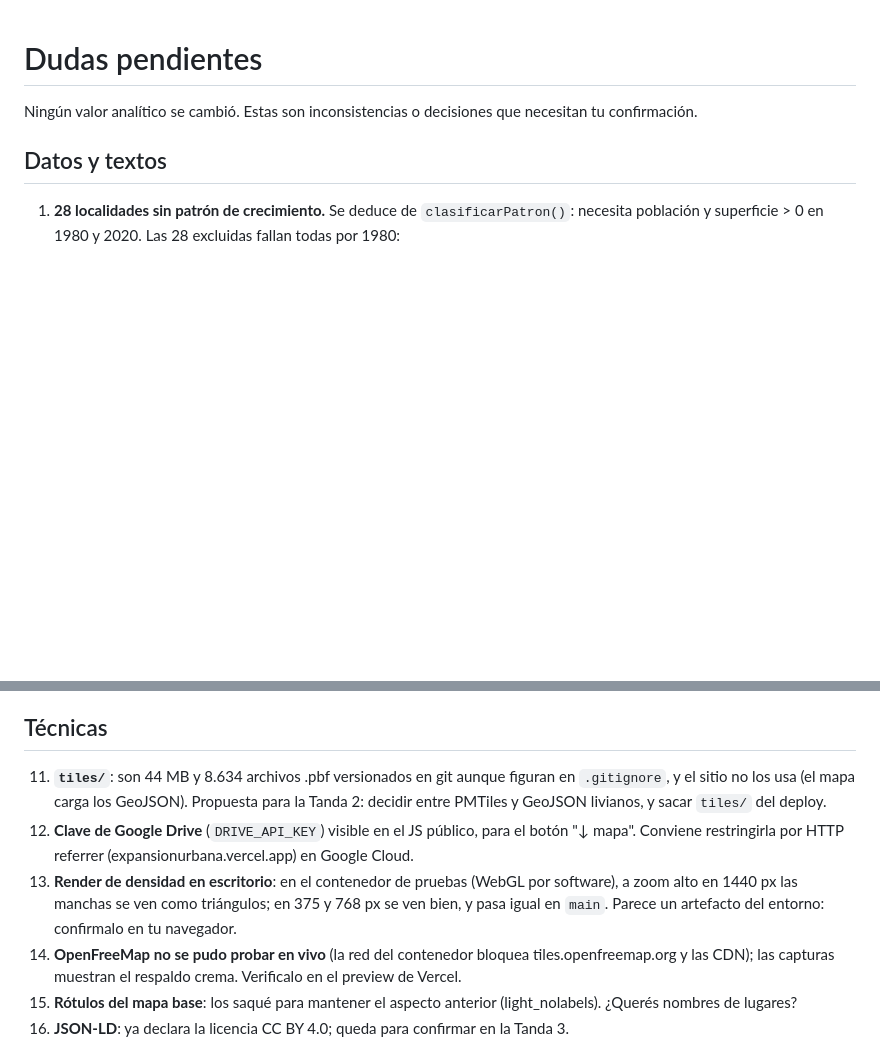
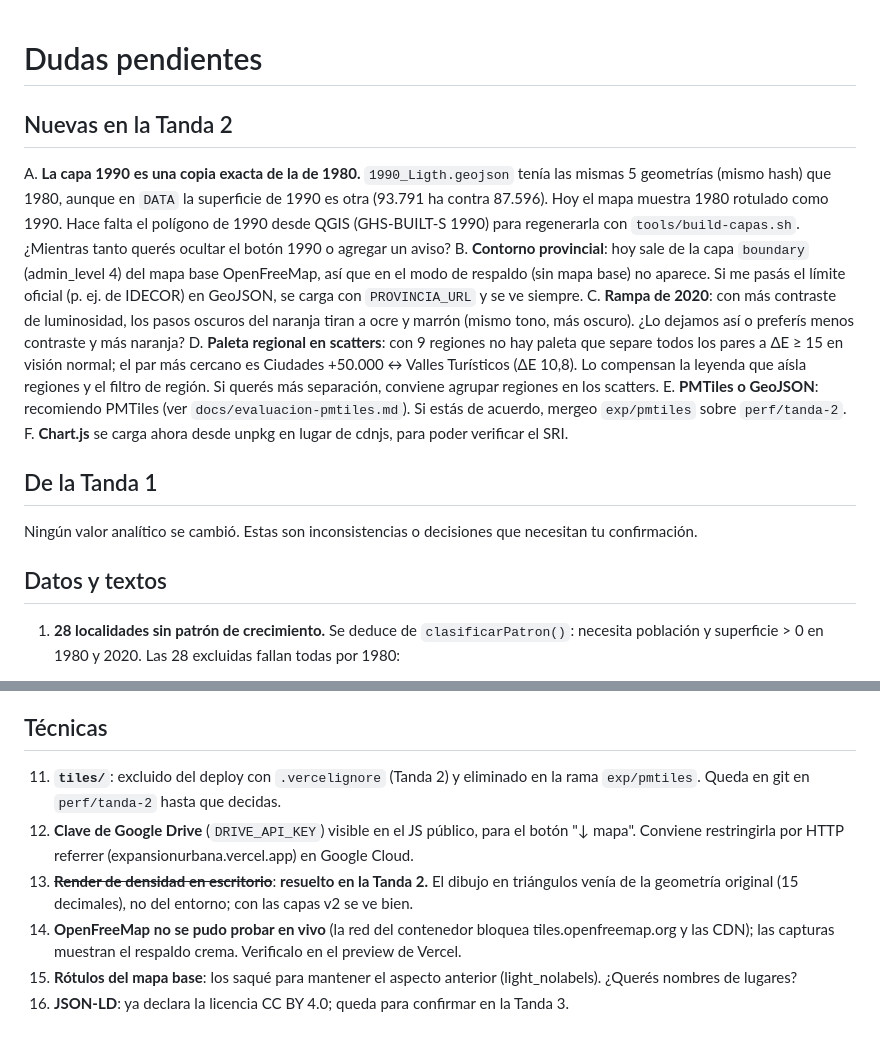
Before and after one commit to Echeco86/TesisMU, a Markdown page: docs/DUDAS.md, 2 parts joined by grey strips. GitHub-like rendering; blank space fills up the shorter version.

```diff
--- a/docs/DUDAS.md
+++ b/docs/DUDAS.md
@@ -1,4 +1,15 @@
 # Dudas pendientes
+
+## Nuevas en la Tanda 2
+
+A. **La capa 1990 es una copia exacta de la de 1980.** `1990_Ligth.geojson` tenía las mismas 5 geometrías (mismo hash) que 1980, aunque en `DATA` la superficie de 1990 es otra (93.791 ha contra 87.596). Hoy el mapa muestra 1980 rotulado como 1990. Hace falta el polígono de 1990 desde QGIS (GHS-BUILT-S 1990) para regenerarla con `tools/build-capas.sh`. ¿Mientras tanto querés ocultar el botón 1990 o agregar un aviso?
+B. **Contorno provincial**: hoy sale de la capa `boundary` (admin_level 4) del mapa base OpenFreeMap, así que en el modo de respaldo (sin mapa base) no aparece. Si me pasás el límite oficial (p. ej. de IDECOR) en GeoJSON, se carga con `PROVINCIA_URL` y se ve siempre.
+C. **Rampa de 2020**: con más contraste de luminosidad, los pasos oscuros del naranja tiran a ocre y marrón (mismo tono, más oscuro). ¿Lo dejamos así o preferís menos contraste y más naranja?
+D. **Paleta regional en scatters**: con 9 regiones no hay paleta que separe todos los pares a ΔE ≥ 15 en visión normal; el par más cercano es Ciudades +50.000 ↔ Valles Turísticos (ΔE 10,8). Lo compensan la leyenda que aísla regiones y el filtro de región. Si querés más separación, conviene agrupar regiones en los scatters.
+E. **PMTiles o GeoJSON**: recomiendo PMTiles (ver `docs/evaluacion-pmtiles.md`). Si estás de acuerdo, mergeo `exp/pmtiles` sobre `perf/tanda-2`.
+F. **Chart.js** se carga ahora desde unpkg en lugar de cdnjs, para poder verificar el SRI.
+
+## De la Tanda 1
 
 Ningún valor analítico se cambió. Estas son inconsistencias o decisiones que necesitan tu confirmación.
 
@@ -25,9 +36,9 @@ Ningún valor analítico se cambió. Estas son inconsistencias o decisiones que
 
 ## Técnicas
 
-11. **`tiles/`**: son 44 MB y 8.634 archivos .pbf versionados en git aunque figuran en `.gitignore`, y el sitio no los usa (el mapa carga los GeoJSON). Propuesta para la Tanda 2: decidir entre PMTiles y GeoJSON livianos, y sacar `tiles/` del deploy.
+11. **`tiles/`**: excluido del deploy con `.vercelignore` (Tanda 2) y eliminado en la rama `exp/pmtiles`. Queda en git en `perf/tanda-2` hasta que decidas.
 12. **Clave de Google Drive** (`DRIVE_API_KEY`) visible en el JS público, para el botón "↓ mapa". Conviene restringirla por HTTP referrer (expansionurbana.vercel.app) en Google Cloud.
-13. **Render de densidad en escritorio**: en el contenedor de pruebas (WebGL por software), a zoom alto en 1440 px las manchas se ven como triángulos; en 375 y 768 px se ven bien, y pasa igual en `main`. Parece un artefacto del entorno: confirmalo en tu navegador.
+13. ~~**Render de densidad en escritorio**~~: **resuelto en la Tanda 2.** El dibujo en triángulos venía de la geometría original (15 decimales), no del entorno; con las capas v2 se ve bien.
 14. **OpenFreeMap no se pudo probar en vivo** (la red del contenedor bloquea tiles.openfreemap.org y las CDN); las capturas muestran el respaldo crema. Verificalo en el preview de Vercel.
 15. **Rótulos del mapa base**: los saqué para mantener el aspecto anterior (light_nolabels). ¿Querés nombres de lugares?
 16. **JSON-LD**: ya declara la licencia CC BY 4.0; queda para confirmar en la Tanda 3.
```
Also changed, not shown: CHANGELOG.md (+43 -0 lines).
